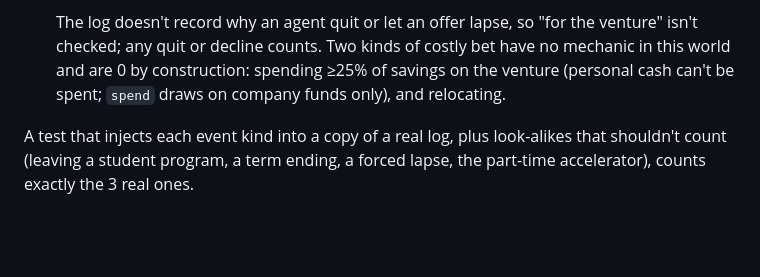
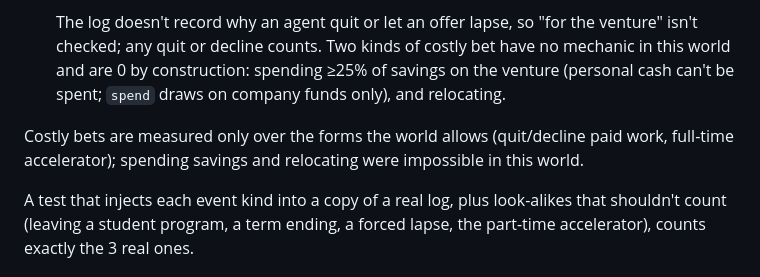
Before and after one commit to atishaypahadiya/hundred-lives, a Markdown page: experiments/02-results-partA.md, the part around the change. GitHub-like rendering; blank space fills up the shorter version.

```diff
--- a/experiments/02-results-partA.md
+++ b/experiments/02-results-partA.md
@@ -30,6 +30,8 @@ The plan's "big bets" are split in two. Part B reports both the same way.
   - going full-time on the venture: starting a full-time accelerator (`acc-01`; `acc-02` is part-time).
 
   The log doesn't record why an agent quit or let an offer lapse, so "for the venture" isn't checked; any quit or decline counts. Two kinds of costly bet have no mechanic in this world and are 0 by construction: spending ≥25% of savings on the venture (personal cash can't be spent; `spend` draws on company funds only), and relocating.
+
+Costly bets are measured only over the forms the world allows (quit/decline paid work, full-time accelerator); spending savings and relocating were impossible in this world.
 
 A test that injects each event kind into a copy of a real log, plus look-alikes that shouldn't count (leaving a student program, a term ending, a forced lapse, the part-time accelerator), counts exactly the 3 real ones.
 
```
Also changed, not shown: CLAUDE.md (+19 -1 lines).
